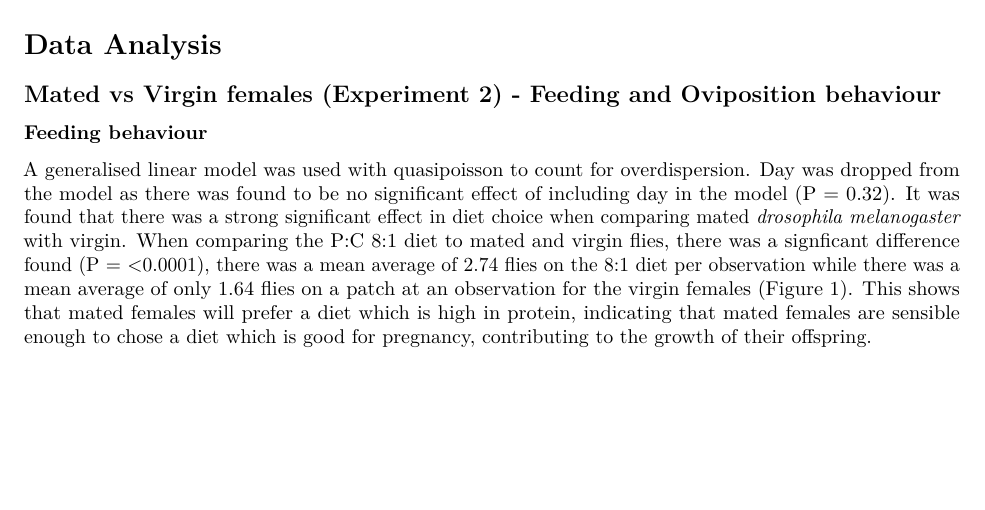
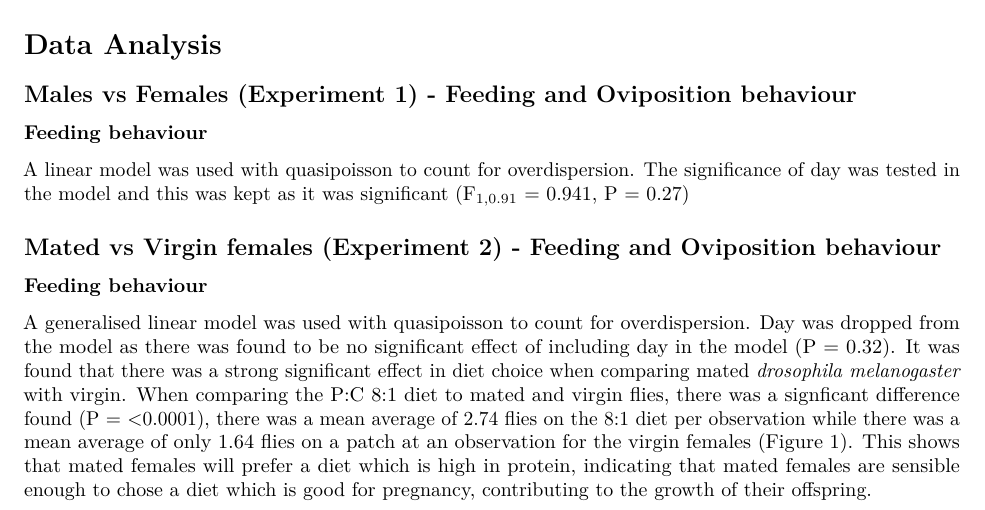
Before and after one commit to katherinemillar02/effects-of-dietary-choice-on-lifespan-in-drosophila-melanogaster, an R Markdown document (Experimental Write-up.Rmd): part of page 1 of 6, cut so that both start at the same text, the shorter picture padded with empty space. Rendered offline with R 4.5, knitr and Pandoc, then LaTeX, with nearby package versions; code that draws random numbers runs with fixed seeds of ours; some code elsewhere in the file could not run offline.

Commit message:
Adding experiment 1 data analysis to the experimental write-up.

```diff
--- a/Experimental Write-up.Rmd
+++ b/Experimental Write-up.Rmd
@@ -21,6 +21,14 @@ source(here("scripts", "Experiment 3.R"))
 
 
 # Data Analysis
+
+
+## Males vs Females (Experiment 1) - Feeding and Oviposition behaviour
+
+### Feeding behaviour
+
+A linear model was used with quasipoisson to count for overdispersion. The significance of day was tested in the model and this was kept as it was significant (F~1,0.91~ = 0.941, P = 0.27)
+
 
 ## Mated vs Virgin females (Experiment 2) - Feeding and Oviposition behaviour
 
```
